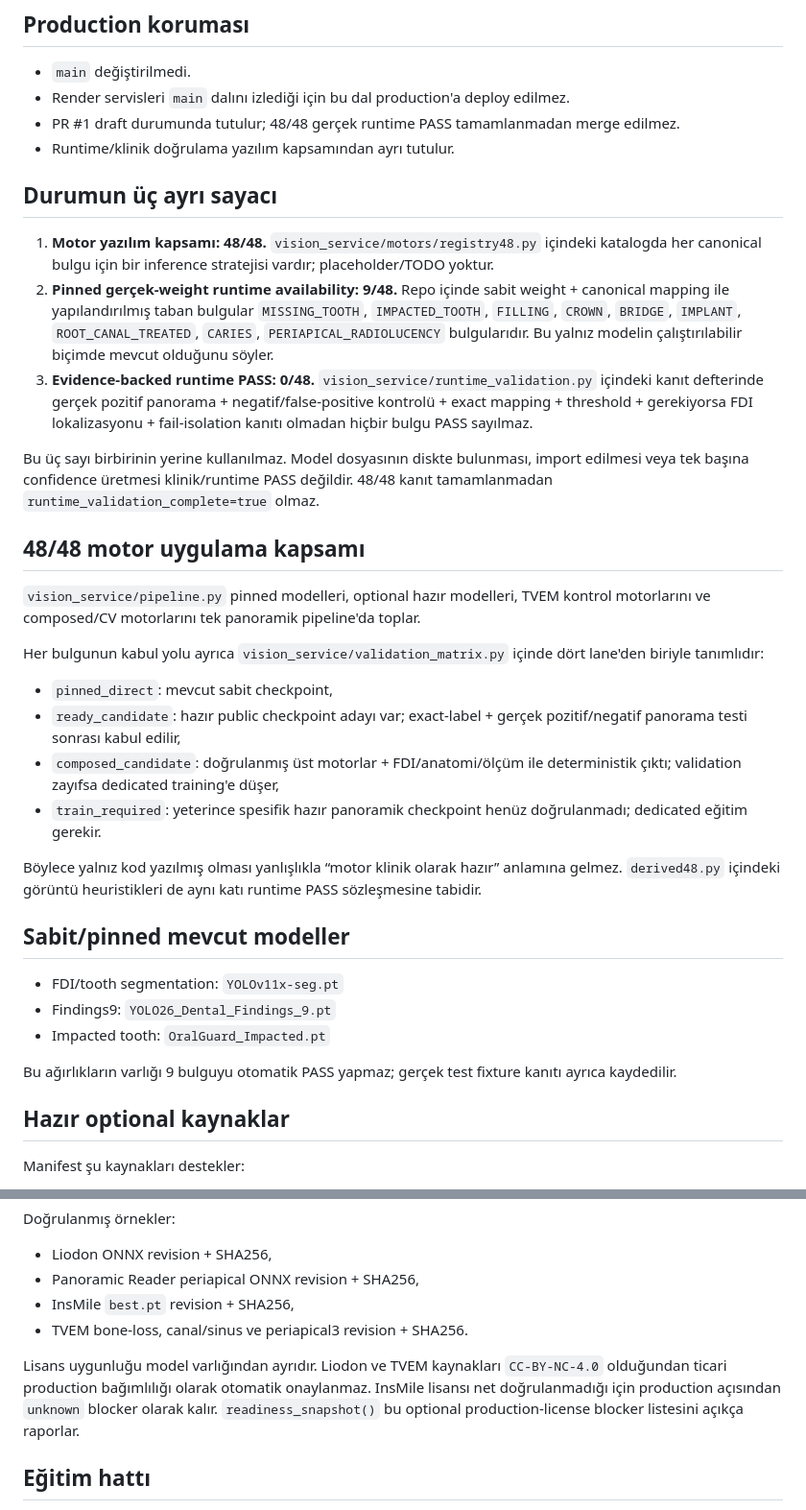
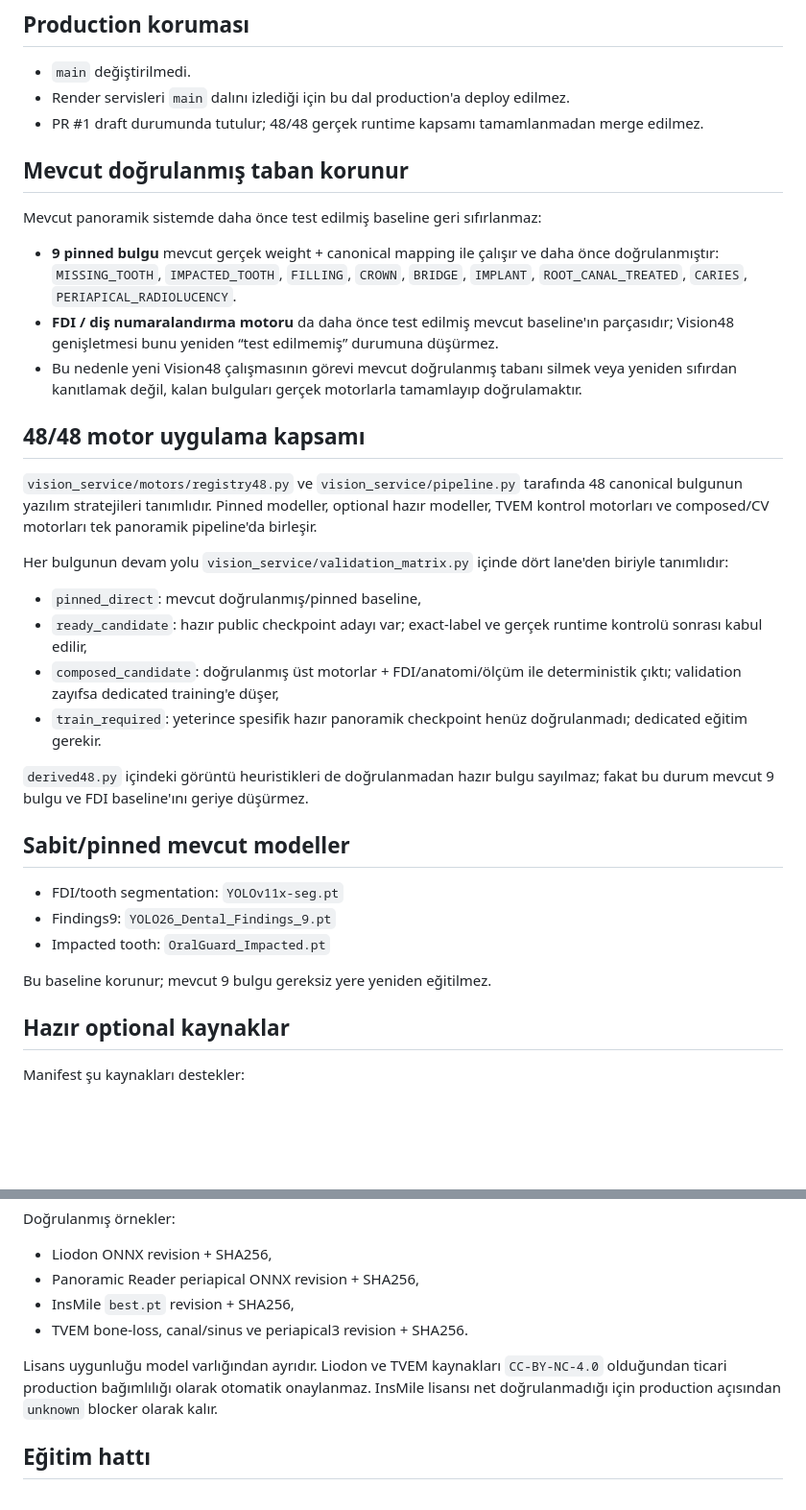
Before and after one commit to dentalaidestek/dental-ai-v02, a Markdown page: docs/VISION48_STATUS.md, 2 parts joined by grey strips. Shown at 96% size. GitHub-like rendering; blank space fills up the shorter version.

Commit message:
Restore prior validated Vision48 baseline status

```diff
--- a/docs/VISION48_STATUS.md
+++ b/docs/VISION48_STATUS.md
@@ -6,29 +6,28 @@ Bu belge `work/vision48-3d-ready` dalının gerçek durumunu gösterir. Producti
 
 - `main` değiştirilmedi.
 - Render servisleri `main` dalını izlediği için bu dal production'a deploy edilmez.
-- PR #1 draft durumunda tutulur; 48/48 gerçek runtime PASS tamamlanmadan merge edilmez.
-- Runtime/klinik doğrulama yazılım kapsamından ayrı tutulur.
+- PR #1 draft durumunda tutulur; 48/48 gerçek runtime kapsamı tamamlanmadan merge edilmez.
 
-## Durumun üç ayrı sayacı
+## Mevcut doğrulanmış taban korunur
 
-1. **Motor yazılım kapsamı: 48/48.** `vision_service/motors/registry48.py` içindeki katalogda her canonical bulgu için bir inference stratejisi vardır; placeholder/TODO yoktur.
-2. **Pinned gerçek-weight runtime availability: 9/48.** Repo içinde sabit weight + canonical mapping ile yapılandırılmış taban bulgular `MISSING_TOOTH`, `IMPACTED_TOOTH`, `FILLING`, `CROWN`, `BRIDGE`, `IMPLANT`, `ROOT_CANAL_TREATED`, `CARIES`, `PERIAPICAL_RADIOLUCENCY` bulgularıdır. Bu yalnız modelin çalıştırılabilir biçimde mevcut olduğunu söyler.
-3. **Evidence-backed runtime PASS: 0/48.** `vision_service/runtime_validation.py` içindeki kanıt defterinde gerçek pozitif panorama + negatif/false-positive kontrolü + exact mapping + threshold + gerekiyorsa FDI lokalizasyonu + fail-isolation kanıtı olmadan hiçbir bulgu PASS sayılmaz.
+Mevcut panoramik sistemde daha önce test edilmiş baseline geri sıfırlanmaz:
 
-Bu üç sayı birbirinin yerine kullanılmaz. Model dosyasının diskte bulunması, import edilmesi veya tek başına confidence üretmesi klinik/runtime PASS değildir. 48/48 kanıt tamamlanmadan `runtime_validation_complete=true` olmaz.
+- **9 pinned bulgu** mevcut gerçek weight + canonical mapping ile çalışır ve daha önce doğrulanmıştır: `MISSING_TOOTH`, `IMPACTED_TOOTH`, `FILLING`, `CROWN`, `BRIDGE`, `IMPLANT`, `ROOT_CANAL_TREATED`, `CARIES`, `PERIAPICAL_RADIOLUCENCY`.
+- **FDI / diş numaralandırma motoru** da daha önce test edilmiş mevcut baseline'ın parçasıdır; Vision48 genişletmesi bunu yeniden “test edilmemiş” durumuna düşürmez.
+- Bu nedenle yeni Vision48 çalışmasının görevi mevcut doğrulanmış tabanı silmek veya yeniden sıfırdan kanıtlamak değil, kalan bulguları gerçek motorlarla tamamlayıp doğrulamaktır.
 
 ## 48/48 motor uygulama kapsamı
 
-`vision_service/pipeline.py` pinned modelleri, optional hazır modelleri, TVEM kontrol motorlarını ve composed/CV motorlarını tek panoramik pipeline'da toplar.
+`vision_service/motors/registry48.py` ve `vision_service/pipeline.py` tarafında 48 canonical bulgunun yazılım stratejileri tanımlıdır. Pinned modeller, optional hazır modeller, TVEM kontrol motorları ve composed/CV motorları tek panoramik pipeline'da birleşir.
 
-Her bulgunun kabul yolu ayrıca `vision_service/validation_matrix.py` içinde dört lane'den biriyle tanımlıdır:
+Her bulgunun devam yolu `vision_service/validation_matrix.py` içinde dört lane'den biriyle tanımlıdır:
 
-- `pinned_direct`: mevcut sabit checkpoint,
-- `ready_candidate`: hazır public checkpoint adayı var; exact-label + gerçek pozitif/negatif panorama testi sonrası kabul edilir,
+- `pinned_direct`: mevcut doğrulanmış/pinned baseline,
+- `ready_candidate`: hazır public checkpoint adayı var; exact-label ve gerçek runtime kontrolü sonrası kabul edilir,
 - `composed_candidate`: doğrulanmış üst motorlar + FDI/anatomi/ölçüm ile deterministik çıktı; validation zayıfsa dedicated training'e düşer,
 - `train_required`: yeterince spesifik hazır panoramik checkpoint henüz doğrulanmadı; dedicated eğitim gerekir.
 
-Böylece yalnız kod yazılmış olması yanlışlıkla “motor klinik olarak hazır” anlamına gelmez. `derived48.py` içindeki görüntü heuristikleri de aynı katı runtime PASS sözleşmesine tabidir.
+`derived48.py` içindeki görüntü heuristikleri de doğrulanmadan hazır bulgu sayılmaz; fakat bu durum mevcut 9 bulgu ve FDI baseline'ını geriye düşürmez.
 
 ## Sabit/pinned mevcut modeller
 
@@ -36,7 +35,7 @@ Böylece yalnız kod yazılmış olması yanlışlıkla “motor klinik olarak h
 - Findings9: `YOLO26_Dental_Findings_9.pt`
 - Impacted tooth: `OralGuard_Impacted.pt`
 
-Bu ağırlıkların varlığı 9 bulguyu otomatik PASS yapmaz; gerçek test fixture kanıtı ayrıca kaydedilir.
+Bu baseline korunur; mevcut 9 bulgu gereksiz yere yeniden eğitilmez.
 
 ## Hazır optional kaynaklar
 
@@ -67,7 +66,7 @@ Doğrulanmış örnekler:
 - InsMile `best.pt` revision + SHA256,
 - TVEM bone-loss, canal/sinus ve periapical3 revision + SHA256.
 
-Lisans uygunluğu model varlığından ayrıdır. Liodon ve TVEM kaynakları `CC-BY-NC-4.0` olduğundan ticari production bağımlılığı olarak otomatik onaylanmaz. InsMile lisansı net doğrulanmadığı için production açısından `unknown` blocker olarak kalır. `readiness_snapshot()` bu optional production-license blocker listesini açıkça raporlar.
+Lisans uygunluğu model varlığından ayrıdır. Liodon ve TVEM kaynakları `CC-BY-NC-4.0` olduğundan ticari production bağımlılığı olarak otomatik onaylanmaz. InsMile lisansı net doğrulanmadığı için production açısından `unknown` blocker olarak kalır.
 
 ## Eğitim hattı
 
```
Also changed, not shown: other parts of docs/VISION48_STATUS.md (+4 -22 lines).
